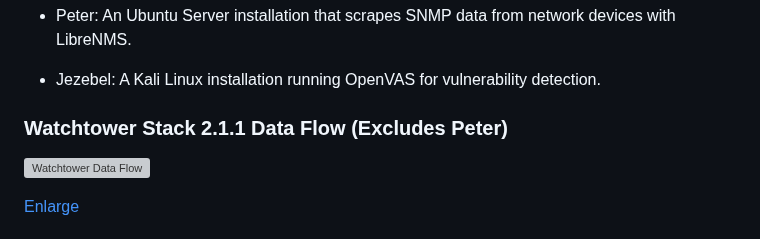
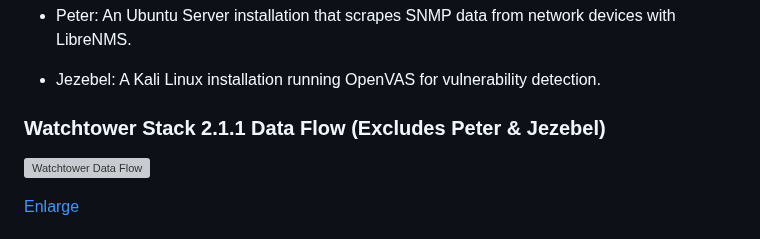
Before and after one commit to ZacharyPax/WatchtowerStack, a Markdown page: README.md, the part around the change. GitHub-like rendering; grey boxes are pictures that could not be loaded.

```diff
--- a/README.md
+++ b/README.md
@@ -76,7 +76,7 @@ The Watchtower Stack comprises several key virtual machines:
 
    - Jezebel: A Kali Linux installation running OpenVAS for vulnerability detection.
 
-### Watchtower Stack 2.1.1 Data Flow (Excludes Peter)
+### Watchtower Stack 2.1.1 Data Flow (Excludes Peter & Jezebel)
 
 ![Watchtower Data Flow](https://i.imgur.com/7awKLTp.png)
 
```
